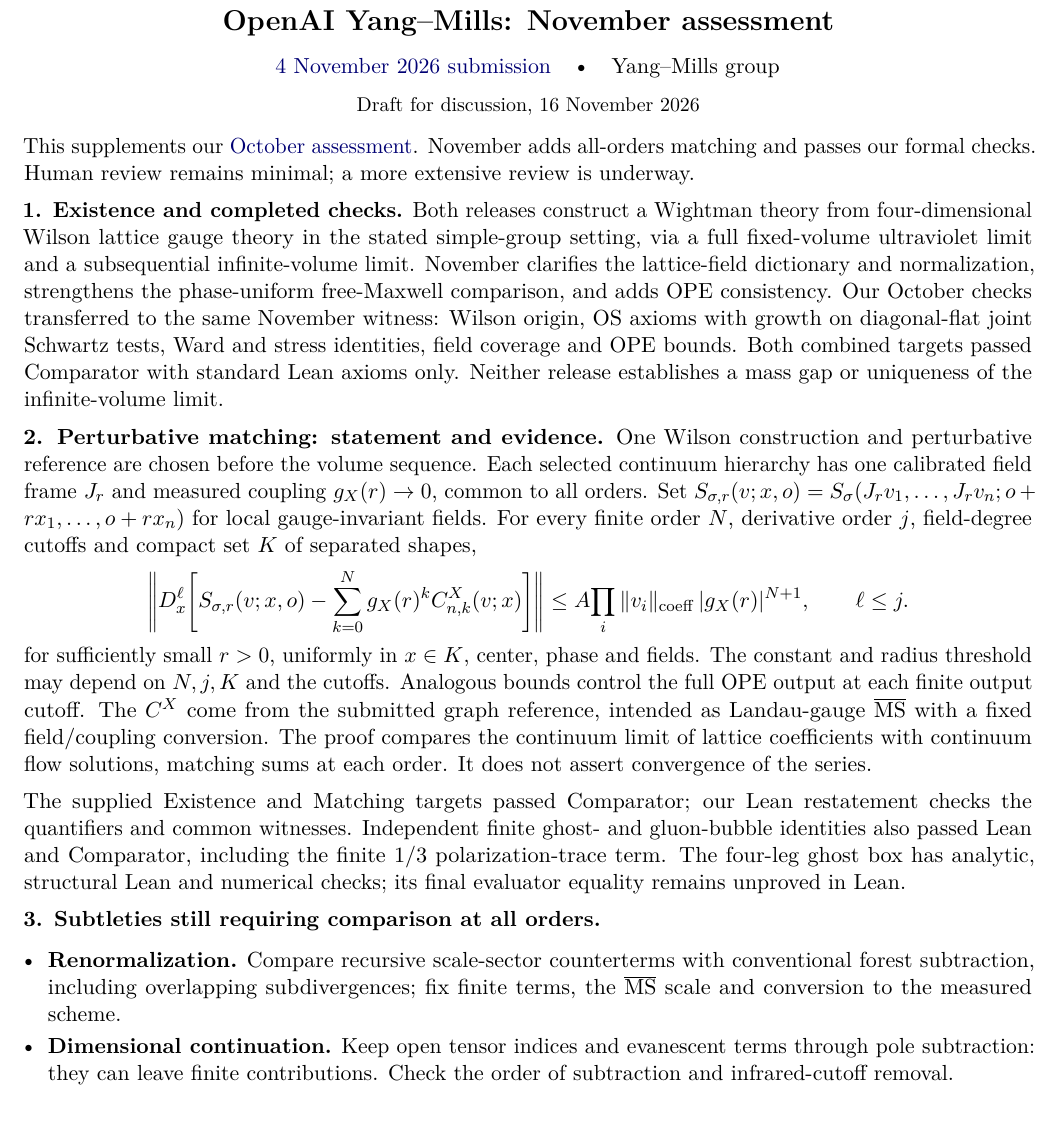
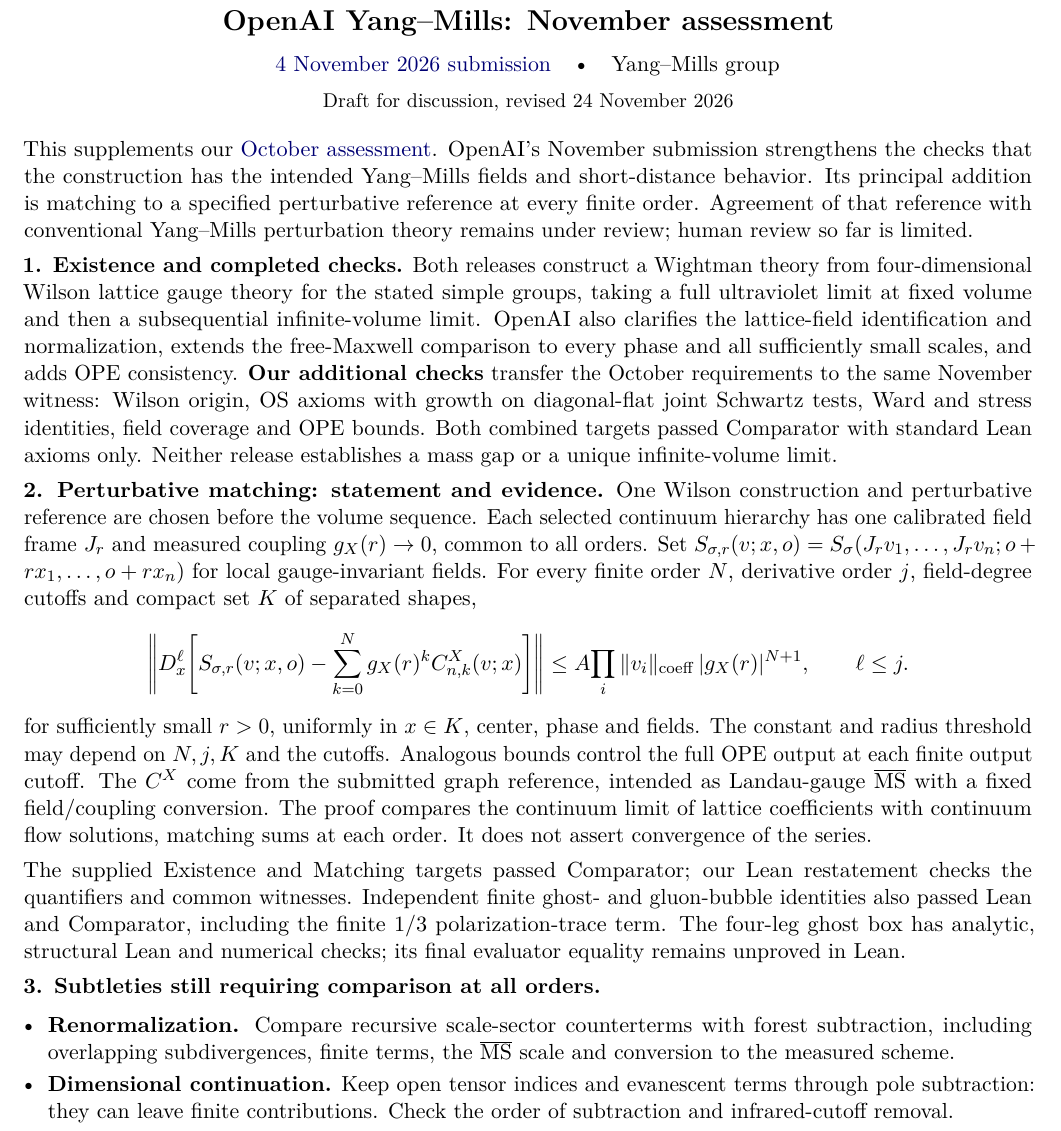
Before and after one commit to yang-mills-group/submissions, a LaTeX document (docs/assessments/november-4-assessment-draft.tex): part of the page, cut so that both start at the same text. Compiled offline with pdfLaTeX.

Commit message:
Clarify OpenAI’s stronger Yang-Mills checks in November summary

```diff
--- a/docs/assessments/november-4-assessment-draft.tex
+++ b/docs/assessments/november-4-assessment-draft.tex
@@ -1,14 +1,14 @@
 \documentclass[11pt]{article}
 \usepackage[T1]{fontenc}
 \usepackage{lmodern}
-\usepackage[letterpaper,margin=0.75in]{geometry}
+\usepackage[letterpaper,margin=0.75in,bottom=0.5in]{geometry}
 \usepackage{amsmath,amssymb,microtype,xcolor,hyperref}
 \hypersetup{colorlinks=true,urlcolor=blue!45!black,linkcolor=blue!45!black,
  filecolor=blue!45!black,
  pdftitle={Assessment of the OpenAI November 4 Yang-Mills submission},
  pdfauthor={Yang--Mills group -- working draft}}
 \setlength{\parindent}{0pt}
-\setlength{\parskip}{5pt}
+\setlength{\parskip}{4pt}
 \setlength{\abovedisplayskip}{6pt}
 \setlength{\belowdisplayskip}{6pt}
 \pagestyle{empty}
@@ -24,25 +24,29 @@
 {\Large\bfseries OpenAI Yang--Mills: November assessment}\par
 \vspace{3pt}
 \href{https://github.com/yang-mills-group/OpenAI-YM-20261104/tree/c1bb5a5566b2bad9d593980d470439f815895317/}{4 November 2026 submission}\quad\textbullet\quad Yang--Mills group\par
-{\small Draft for discussion, 16 November 2026}
+{\small Draft for discussion, revised 24 November 2026}
 \end{center}
 \vspace{-4pt}
 
 This supplements our \href{https://github.com/yang-mills-group/YM/blob/main/docs/assessment-1.pdf}{October assessment}.
-November adds all-orders matching and passes our formal checks.
-Human review remains minimal; a more extensive review is underway.
+OpenAI's November submission strengthens the checks that the construction has
+the intended Yang--Mills fields and short-distance behavior. Its principal
+addition is matching to a specified perturbative reference at every finite
+order. Agreement of that reference with conventional Yang--Mills perturbation
+theory remains under review; human review so far is limited.
 
 \textbf{1. Existence and completed checks.}
 Both releases construct a Wightman theory from four-dimensional Wilson lattice
-gauge theory in the stated simple-group setting, via a full fixed-volume
-ultraviolet limit and a subsequential infinite-volume limit. November clarifies
-the lattice-field dictionary and normalization, strengthens the phase-uniform
-free-Maxwell comparison, and adds OPE consistency.
-Our October checks transferred to the same November witness: Wilson origin,
+gauge theory for the stated simple groups, taking a full ultraviolet limit at
+fixed volume and then a subsequential infinite-volume limit. OpenAI also clarifies
+the lattice-field identification and normalization, extends the free-Maxwell
+comparison to every phase and all sufficiently small scales, and adds OPE consistency.
+\textbf{Our additional checks} transfer the October requirements to the same
+November witness: Wilson origin,
 OS axioms with growth on diagonal-flat joint Schwartz tests, Ward and stress
 identities, field coverage and OPE bounds. Both combined targets passed
 Comparator with standard Lean axioms only. Neither release establishes a mass
-gap or uniqueness of the infinite-volume limit.
+gap or a unique infinite-volume limit.
 
 \textbf{2. Perturbative matching: statement and evidence.}
 One Wilson construction and perturbative reference are chosen before the
@@ -75,8 +79,8 @@
 \textbf{3. Subtleties still requiring comparison at all orders.}
 \begin{list}{\textbullet}{\setlength{\leftmargin}{12pt}\setlength{\itemsep}{2pt}\setlength{\parsep}{0pt}\setlength{\topsep}{2pt}}
 \item \textbf{Renormalization.} Compare recursive scale-sector counterterms with
-conventional forest subtraction, including overlapping subdivergences; fix
-finite terms, the $\overline{\mathrm{MS}}$ scale and conversion to the measured scheme.
+forest subtraction, including overlapping subdivergences, finite terms, the
+$\overline{\mathrm{MS}}$ scale and conversion to the measured scheme.
 \item \textbf{Dimensional continuation.} Keep open tensor indices and evanescent terms
 through pole subtraction: they can leave finite contributions. Check the order
 of subtraction and infrared-cutoff removal.
```
Also changed, not shown: reviews/openai-20261104/docs/november-4-assessment-draft.tex (+17 -13 lines), README.md, docs/assessments/README.md, docs/assessments/november-4-assessment-draft.pdf, reviews/openai-20261104/docs/november-4-assessment-draft.pdf, 2 other files.
